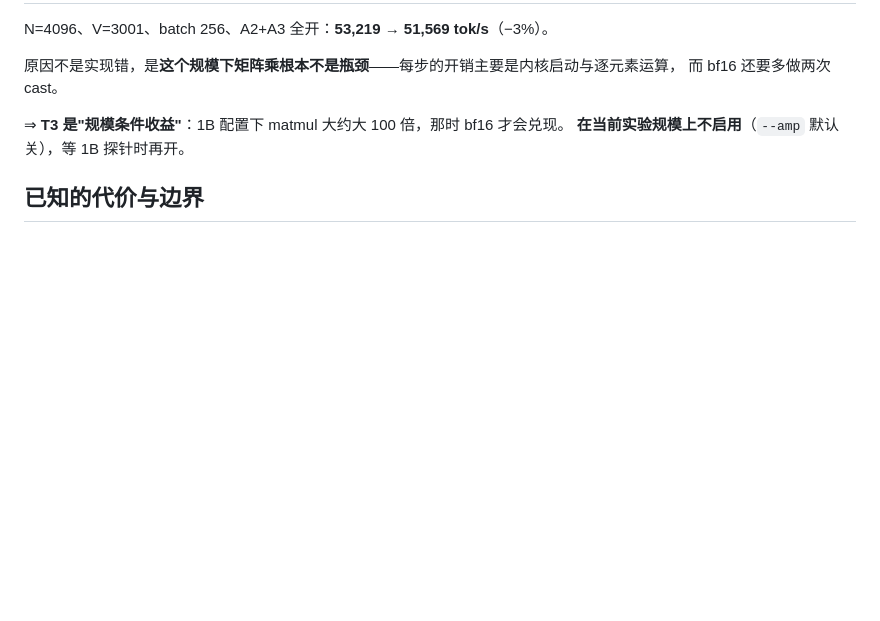
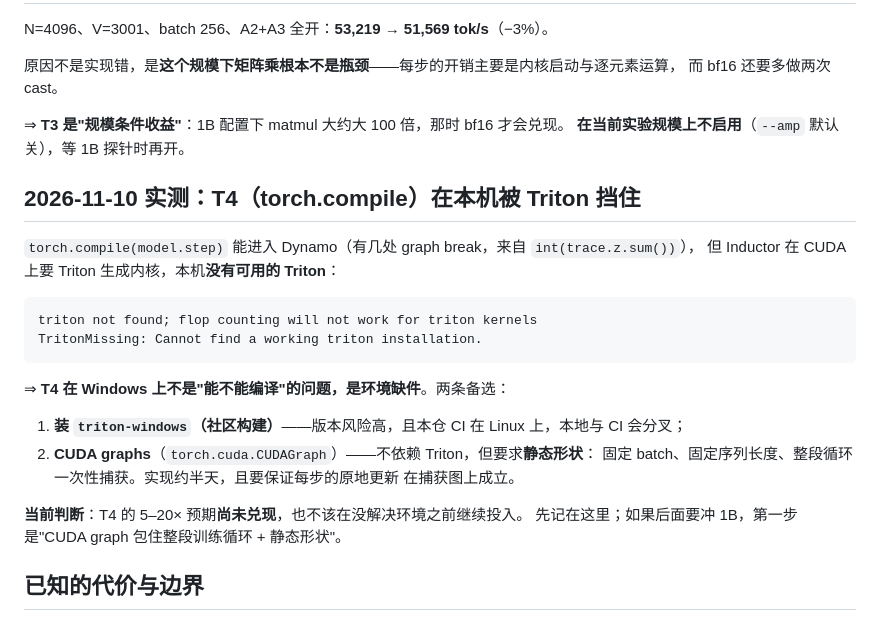
Before and after one commit to lzmd-arch/BioSNN-Plug, a Markdown page: research/sel/prereg-lm-compute-reduction.md, the part around the change. Drawn GitHub-style; blank space fills up the shorter version.

Commit message:
docs(prereg): T4 torch.compile 被 Triton 挡住（Windows 无可用 triton）；备选是 triton-windows 或 CUDA graphs

````diff
--- a/research/sel/prereg-lm-compute-reduction.md
+++ b/research/sel/prereg-lm-compute-reduction.md
@@ -78,6 +78,26 @@ N=4096、V=3001、batch 256、A2+A3 全开：**53,219 → 51,569 tok/s**（−3%
 ⇒ **T3 是"规模条件收益"**：1B 配置下 matmul 大约大 100 倍，那时 bf16 才会兑现。
 **在当前实验规模上不启用**（`--amp` 默认关），等 1B 探针时再开。
 
+## 2026-11-10 实测：T4（torch.compile）**在本机被 Triton 挡住**
+
+`torch.compile(model.step)` 能进入 Dynamo（有几处 graph break，来自 `int(trace.z.sum())`），
+但 Inductor 在 CUDA 上要 Triton 生成内核，本机**没有可用的 Triton**：
+
+```
+triton not found; flop counting will not work for triton kernels
+TritonMissing: Cannot find a working triton installation.
+```
+
+⇒ **T4 在 Windows 上不是"能不能编译"的问题，是环境缺件**。两条备选：
+
+1. **装 `triton-windows`（社区构建）**——版本风险高，且本仓 CI 在 Linux 上，本地与 CI 会分叉；
+2. **CUDA graphs**（`torch.cuda.CUDAGraph`）——不依赖 Triton，但要求**静态形状**：
+   固定 batch、固定序列长度、整段循环一次性捕获。实现约半天，且要保证每步的原地更新
+   在捕获图上成立。
+
+**当前判断**：T4 的 5–20× 预期**尚未兑现**，也不该在没解决环境之前继续投入。
+先记在这里；如果后面要冲 1B，第一步是"CUDA graph 包住整段训练循环 + 静态形状"。
+
 ## 已知的代价与边界
 
 - 候选剪枝**有偏**：长尾字永远进不了候选 ⇒ **CE 不再与全量版可比，只认全词表 top-1**；
````
